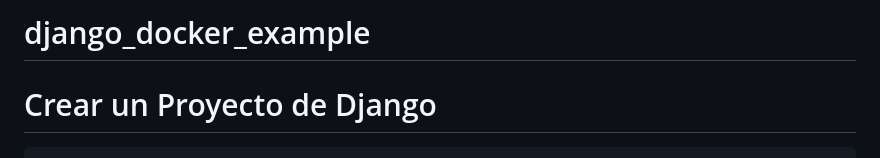
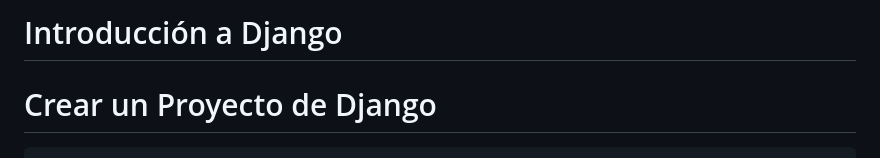
Before and after one commit to pedrolp85/django_docker_example, a Markdown page: README.md, the part around the change. Rendered like a GitHub page.

```diff
--- a/README.md
+++ b/README.md
@@ -1,4 +1,4 @@
-# django_docker_example
+# Introducción a Django
 
 # Crear un Proyecto de Django
 
```
